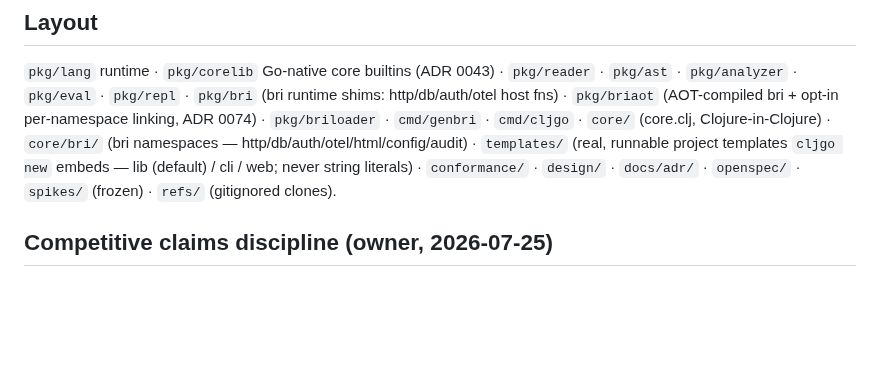
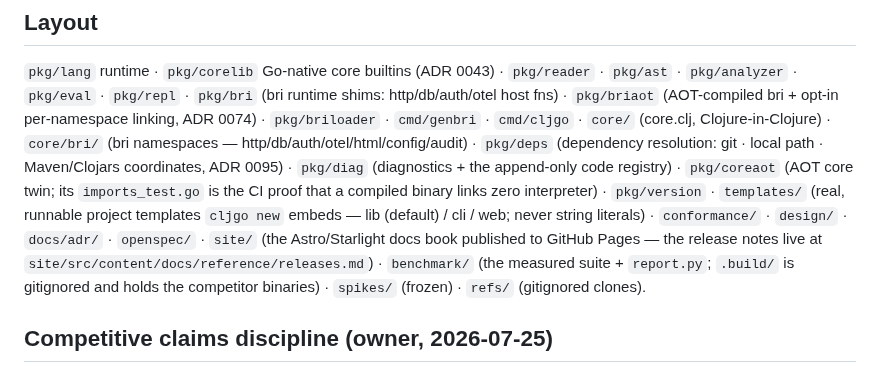
Before and after one commit to muthuishere/cljgo, a Markdown page: CLAUDE.md, the part around one of its changes. Drawn GitHub-style; blank space fills up the shorter version.

```diff
--- a/CLAUDE.md
+++ b/CLAUDE.md
@@ -107,8 +186,16 @@ the extra detail is added at the render layer by `diag.Render`.
 `pkg/briloader` · `cmd/genbri` · `cmd/cljgo` ·
 `core/` (core.clj, Clojure-in-Clojure) · `core/bri/` (bri namespaces —
 http/db/auth/otel/html/config/audit) ·
+`pkg/deps` (dependency resolution: git · local path · Maven/Clojars
+coordinates, ADR 0095) · `pkg/diag` (diagnostics + the append-only code
+registry) · `pkg/coreaot` (AOT core twin; its `imports_test.go` is the
+CI proof that a compiled binary links zero interpreter) · `pkg/version` ·
 `templates/` (real, runnable project templates `cljgo new` embeds —
 lib (default) / cli / web; never string literals) · `conformance/` · `design/` · `docs/adr/` · `openspec/` ·
+`site/` (the Astro/Starlight docs book published to GitHub Pages — the
+release notes live at `site/src/content/docs/reference/releases.md`) ·
+`benchmark/` (the measured suite + `report.py`; `.build/` is gitignored and
+holds the competitor binaries) ·
 `spikes/` (frozen) · `refs/` (gitignored clones).
 
 ## Competitive claims discipline (owner, 2026-07-25)
```
Also changed, not shown: other parts of CLAUDE.md (+80 -1 lines).
